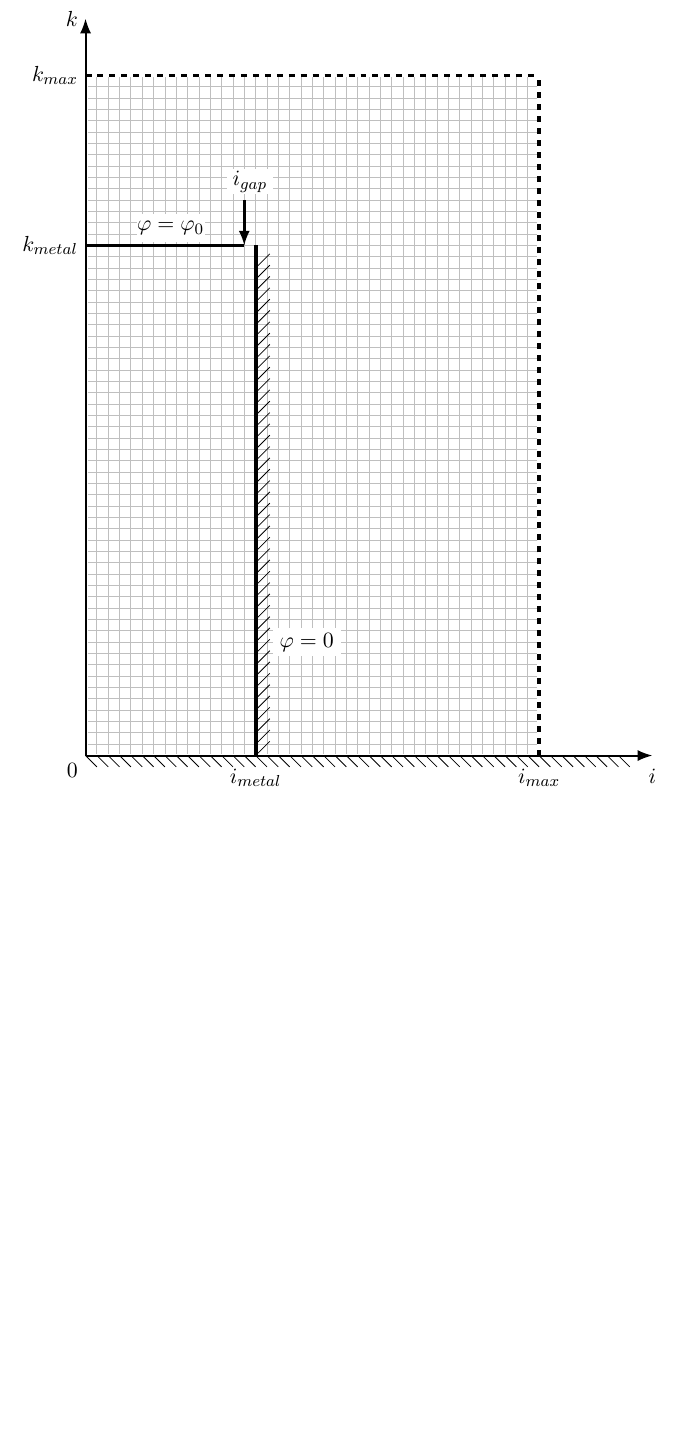
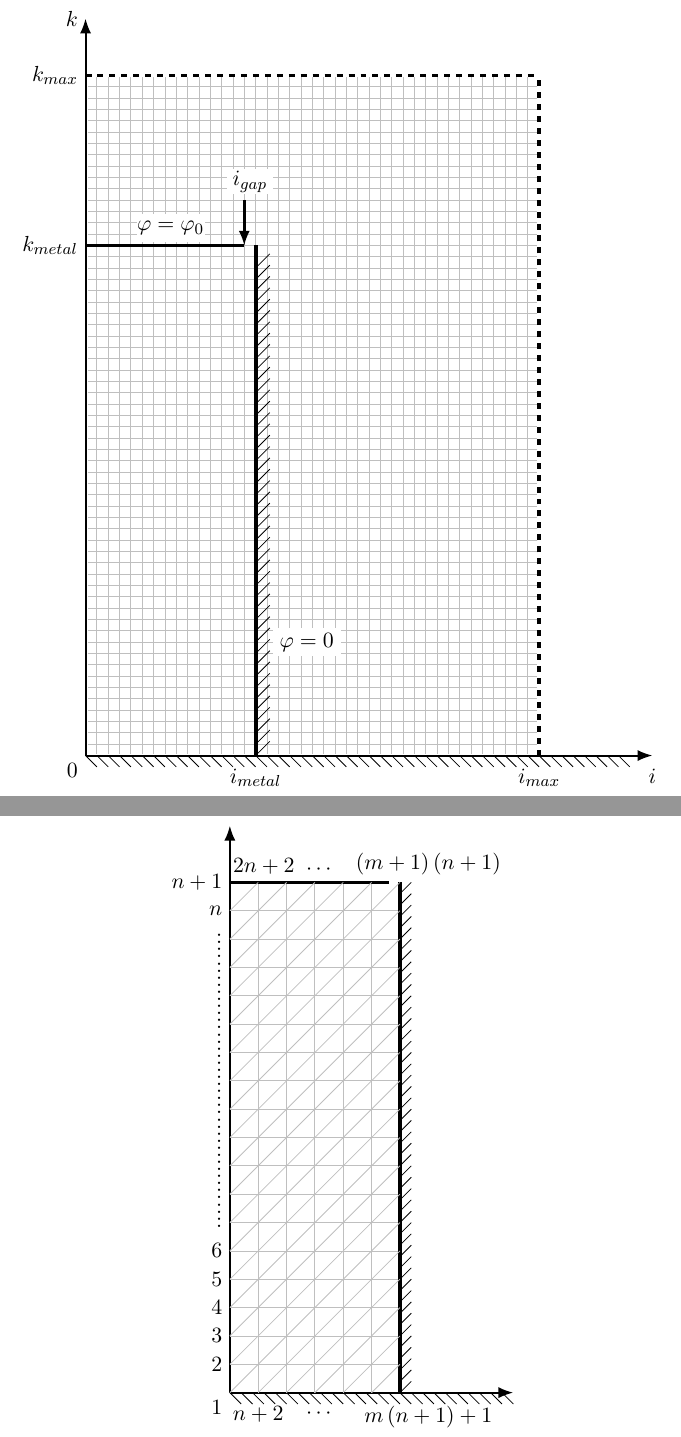
Before and after one commit to SynchroY/Numerical-Methods-in-Electromagnetic-2018, a LaTeX document (canvas.tex): part of page 2 of 2 before the commit and two parts of pages 2 and 3 of 3 after it, the two joined at a grey line, cut so that both start at the same text, the shorter picture padded with empty space. Compiled offline with XeLaTeX.

Commit message:
Almost finished

```diff
--- a/canvas.tex
+++ b/canvas.tex
@@ -189,6 +189,50 @@
 \end{figure}
 
 
+\begin{figure}
+	\centering
+	\begin{tikzpicture}
+	\draw [-Latex, line width = 1pt] (0,0) -- (5,0);
+
+	\draw [-Latex, line width = 1pt] (0,0) -- (0,10);
+
+	\node [below left] at (0,0) {$1$};
+
+	\draw [line width = 2pt] (3,0) -- (3,9);
+	\node [below] at (3.5,-0.1) {$m\left(n+1\right)+1$};
+	\draw [line width = 1.5pt] (0,9) -- (2.8,9);
+	\node [left] at (0,9) {$n+1$};
+	\node [above] at (3.5,9) {$\left(m+1\right)\left(n+1\right)$};
+
+	\foreach \x in {0,0.2,...,8.8}
+	\draw (3,\x) -- (3.2,\x +0.2);
+	\foreach \x in {0,0.2,...,4.8}
+	\draw (\x,0) -- (\x+0.2,-0.2);
+
+
+	\foreach \x in {0.5,1,...,2.5}
+	\draw [gray!50] (\x,0) -- (\x,8.97);
+	\foreach \x in {0.5,1,...,8.5}
+	\draw [gray!50] (0,\x) -- (2.965,\x);
+	\node [left] at (0,0.5) {$2$};
+	\node [left] at (0,1) {$3$};
+	\node [left] at (0,1.5) {$4$};
+	\node [left] at (0,2) {$5$};
+	\node [left] at (0,2.5) {$6$};
+	\foreach \x in {3,3.25,...,8}
+		\node [left] at (0,\x) {:};
+	\node [left] at (0,8.5) {$n$};
+	\node [below] at (0.5,-0.1) {$n+2$};
+	\node [above] at (0.6,9) {$2n+2$};
+	\node [below] at (1.6,-0.15) {$\cdots$};
+	\node [above] at (1.6,9) {$\cdots$};
+
+	\foreach \x in {0,0.5,...,2.5}
+		\foreach \y in {0,0.5,...,8.5}
+			\draw [gray!50] (\x,\y) -- (\x+0.5,\y+0.5);
+	\end{tikzpicture}
+\end{figure}
+
 
 
 \end{document}
```
Also changed, not shown: Outside2.jpg (added), Outside3.jpg (added), canvas.pdf, 9 other files.
